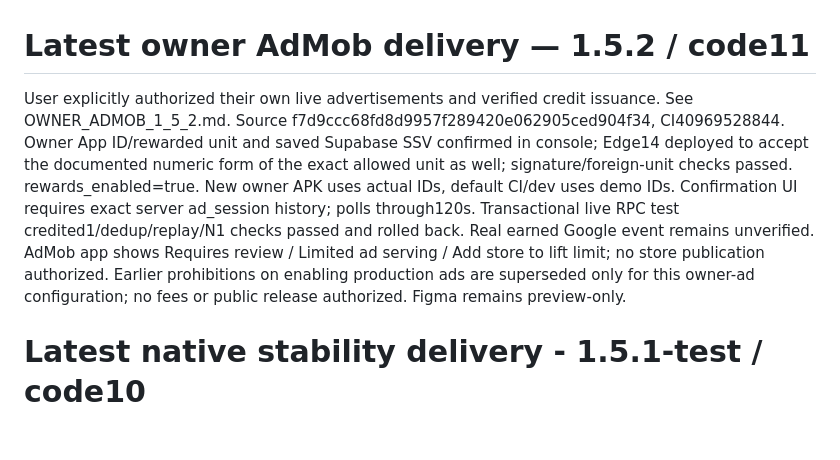
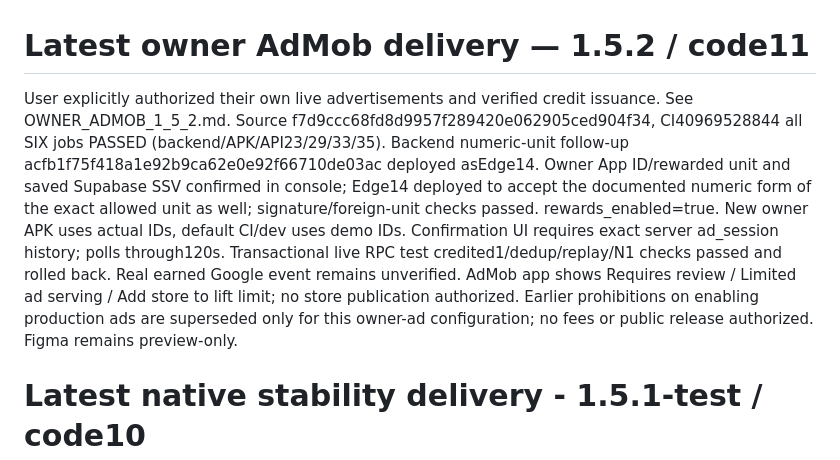
Before and after one commit to Mr04Nazmul/nihongo-path-books, a Markdown page: android-app/reports/HANDOFF_LOGIN_REFERRALS.md, the part around the change. GitHub-like rendering; blank space fills up the shorter version.

```diff
--- a/android-app/reports/HANDOFF_LOGIN_REFERRALS.md
+++ b/android-app/reports/HANDOFF_LOGIN_REFERRALS.md
@@ -1,6 +1,6 @@
 # Latest owner AdMob delivery — 1.5.2 / code11
 
-User explicitly authorized their own live advertisements and verified credit issuance. See OWNER_ADMOB_1_5_2.md. Source f7d9ccc68fd8d9957f289420e062905ced904f34, CI40969528844. Owner App ID/rewarded unit and saved Supabase SSV confirmed in console; Edge14 deployed to accept the documented numeric form of the exact allowed unit as well; signature/foreign-unit checks passed. rewards_enabled=true. New owner APK uses actual IDs, default CI/dev uses demo IDs. Confirmation UI requires exact server ad_session history; polls through120s. Transactional live RPC test credited1/dedup/replay/N1 checks passed and rolled back. Real earned Google event remains unverified. AdMob app shows Requires review / Limited ad serving / Add store to lift limit; no store publication authorized. Earlier prohibitions on enabling production ads are superseded only for this owner-ad configuration; no fees or public release authorized. Figma remains preview-only.
+User explicitly authorized their own live advertisements and verified credit issuance. See OWNER_ADMOB_1_5_2.md. Source f7d9ccc68fd8d9957f289420e062905ced904f34, CI40969528844 all SIX jobs PASSED (backend/APK/API23/29/33/35). Backend numeric-unit follow-up acfb1f75f418a1e92b9ca62e0e92f66710de03ac deployed asEdge14. Owner App ID/rewarded unit and saved Supabase SSV confirmed in console; Edge14 deployed to accept the documented numeric form of the exact allowed unit as well; signature/foreign-unit checks passed. rewards_enabled=true. New owner APK uses actual IDs, default CI/dev uses demo IDs. Confirmation UI requires exact server ad_session history; polls through120s. Transactional live RPC test credited1/dedup/replay/N1 checks passed and rolled back. Real earned Google event remains unverified. AdMob app shows Requires review / Limited ad serving / Add store to lift limit; no store publication authorized. Earlier prohibitions on enabling production ads are superseded only for this owner-ad configuration; no fees or public release authorized. Figma remains preview-only.
 
 # Latest native stability delivery - 1.5.1-test / code10
 
```
Also changed, not shown: android-app/reports/OWNER_ADMOB_1_5_2.md (+5 -1 lines).
